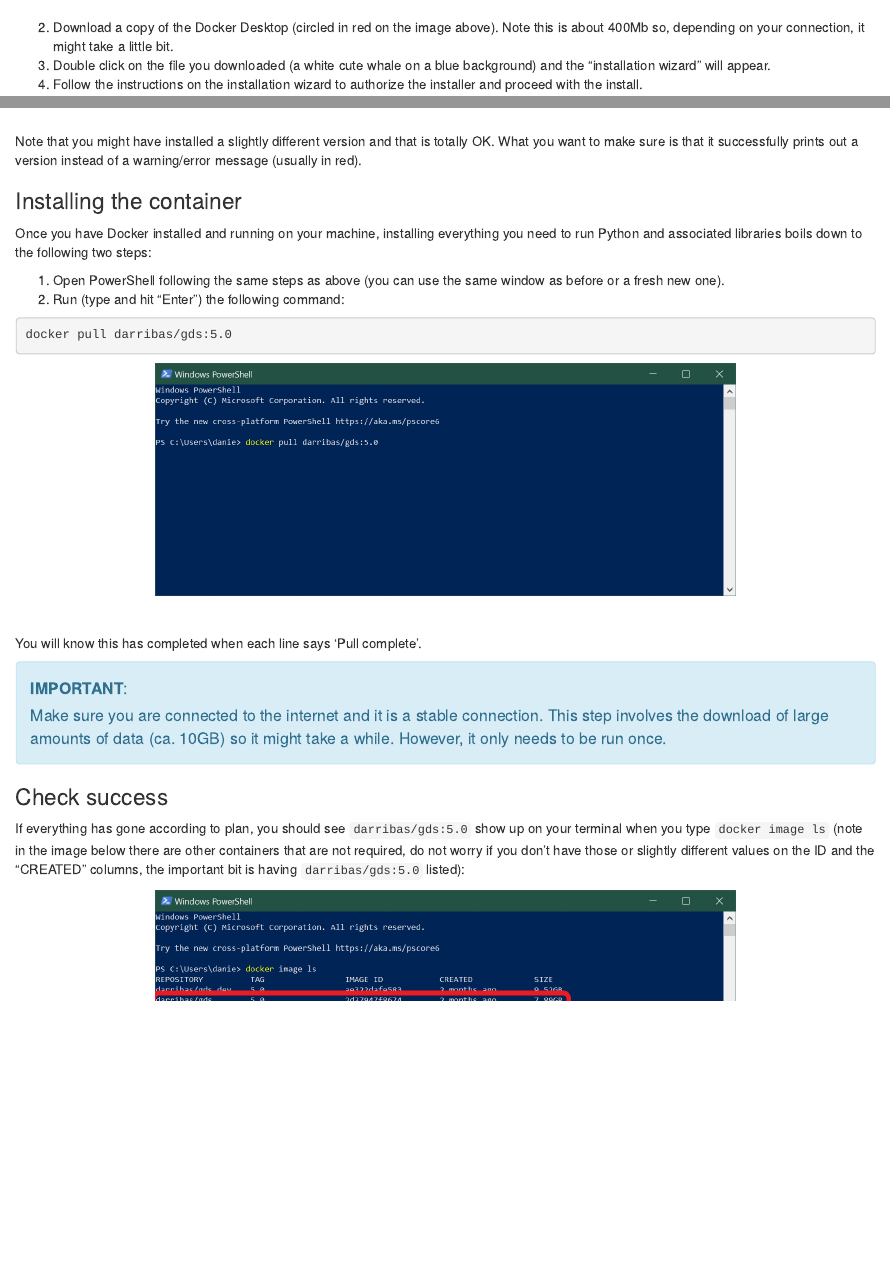
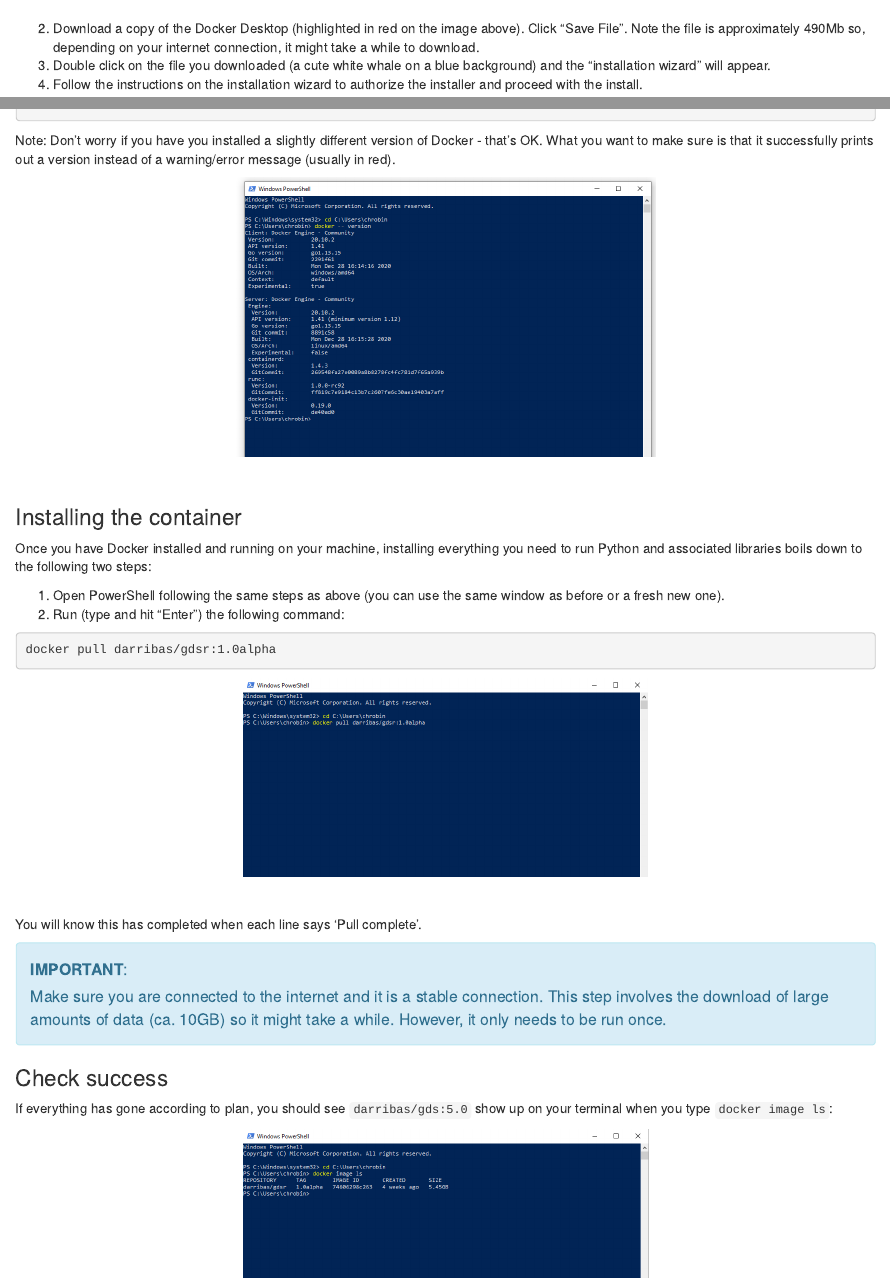
Before and after one commit to GDSL-UL/r_install, an R Markdown document (03-win10pro.Rmd): the page in a window 1100 px wide, from 1280 px down before the commit and from 1270 px down after it, so that both start at the same text, and a second part further down, joined at a grey line. Rendered offline with R 4.5, knitr and Pandoc, with nearby package versions; drawn as R Markdown's standard HTML page in place of the format the file asks for.

Commit message:
Updates to Chapter 3 - Installing docker
Updates to Chapter 3 - Installing docker

````diff
--- a/03-win10pro.Rmd
+++ b/03-win10pro.Rmd
@@ -38,8 +38,8 @@ knitr::include_graphics("figs/chp3/docker_hub.png")
 ```
 <br>
 
-2. Download a copy of the Docker Desktop (circled in red on the image above). Note this is about 400Mb so, depending on your connection, it might take a little bit.
-3. Double click on the file you downloaded (a white cute whale on a blue background) and the "installation wizard" will appear.
+2. Download a copy of the Docker Desktop (highlighted in red on the image above). Click “Save File”. Note the file is approximately 490Mb so, depending on your internet connection, it might take a while to download.
+3. Double click on the file you downloaded (a cute white whale on a blue background) and the "installation wizard" will appear.
 4. Follow the instructions on the installation wizard to authorize the installer and proceed with the install.
 
 You can check the process has completed successfully by following these steps:
@@ -56,13 +56,13 @@ knitr::include_graphics("figs/chp3/powershell.png")
 ```shell
 docker --version
 ```
+Note: Don’t worry if you have you installed a slightly different version of Docker - that’s OK. What you want to make sure is that it successfully prints out a version instead of a warning/error message (usually in red).
 
 ```{r winpro_dv, fig.align = 'center', echo = FALSE}
-knitr::include_graphics("figs/chp3/docker_version.png")
+knitr::include_graphics("figs/chp3/InstallDocker3.png")
 ```
 <br>
 
-Note that you might have installed a slightly different version and that is totally OK. What you want to make sure is that it successfully prints out a version instead of a warning/error message (usually in red).
 
 ### Installing the container {#winpro_docker_gds .unlisted .unnumbered}
 
@@ -72,11 +72,11 @@ Once you have Docker installed and running on your machine, installing everythin
 2. Run (type and hit "Enter") the following command:
 
 ```shell
-docker pull darribas/gds:5.0
+docker pull darribas/gdsr:1.0alpha
 ```
 
 ```{r winpro_pull, fig.align = 'center', echo = FALSE}
-knitr::include_graphics("figs/chp3/pull_gds.png")
+knitr::include_graphics("figs/chp3/InstallDocker4.png")
 ```
 <br>
 
@@ -91,10 +91,10 @@ Make sure you are connected to the internet and it is a stable connection. This
 
 ### Check success {#winpro_success .unlisted .unnumbered}
 
-If everything has gone according to plan, you should see `darribas/gds:5.0` show up on your terminal when you type `docker image ls` (note in the image below there are other containers that are not required, do not worry if you don't have those or slightly different values on the ID and the "CREATED" columns, the important bit is having `darribas/gds:5.0` listed):
+If everything has gone according to plan, you should see `darribas/gds:5.0` show up on your terminal when you type `docker image ls`:
 
 ```{r winpro_success, fig.align = 'center', echo = FALSE}
-knitr::include_graphics("figs/chp3/docker_success.png")
+knitr::include_graphics("figs/chp3/InstallDocker5.png")
 ```
 <br>
 
````
Also changed, not shown: 05-version.Rmd (+2 -2 lines), docs/01-mac.md, docs/02-linux.md, docs/03-win10pro.md, docs/04-otherwin.md, docs/05-version.md, docs/index.md, docs/search_index.json, r-installation-guide.rds, 03-win10pro.Rmd (6 more changed lines), 19 other files.
